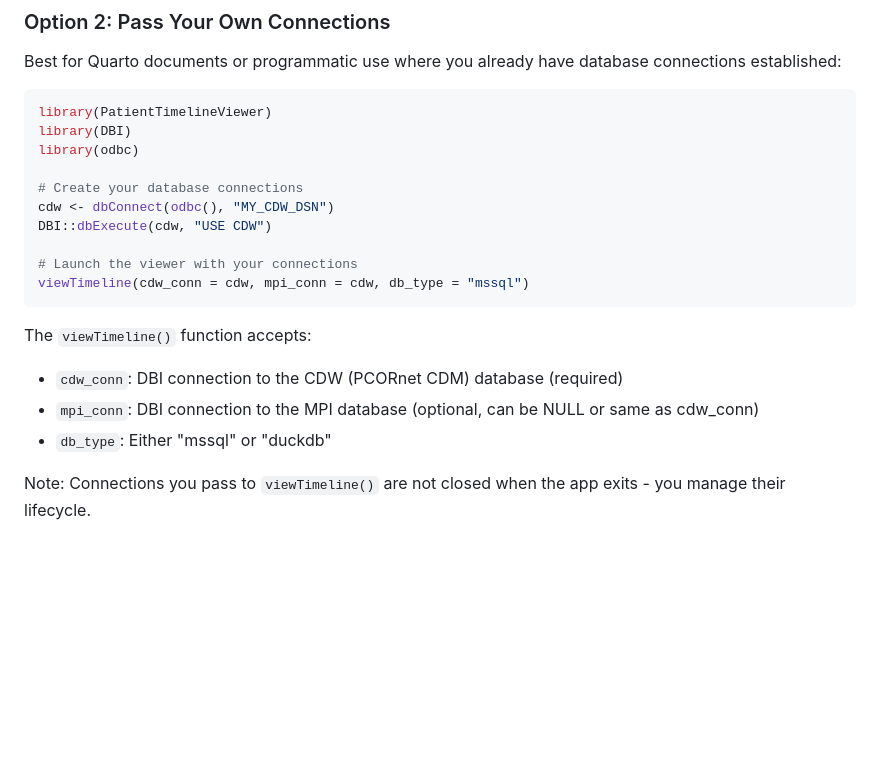
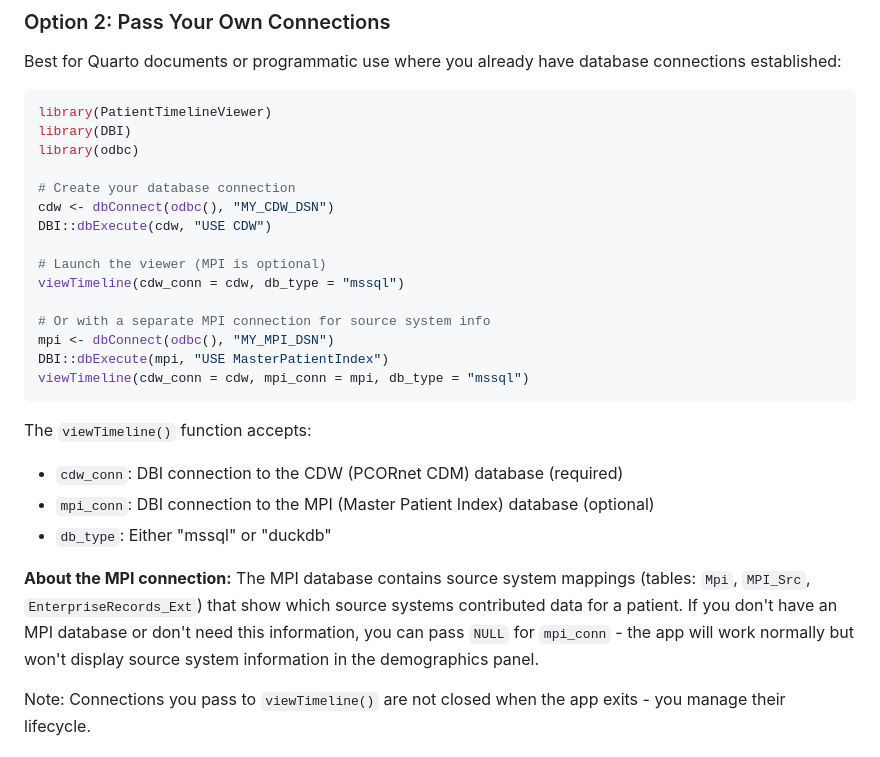
Before and after one commit to tjohnson250/PatientTimelineViewer, a Markdown page: README.md, the part around the change. Rendered like a GitHub page; blank space fills up the shorter version.

Commit message:
Clarify MPI connection is optional in README
- Explain that MPI contains source system mappings (Mpi, MPI_Src,
  EnterpriseRecords_Ext tables)
- Clarify that passing NULL for mpi_conn is fine - app works but
  won't show source system info
- Fix example to show MPI as optional rather than same as CDW

🤖 Generated with [Claude Code](https://claude.com/claude-code)

Co-Authored-By: Claude Opus 4.5 <noreply@anthropic.com>

````diff
--- a/README.md
+++ b/README.md
@@ -46,18 +46,25 @@ library(PatientTimelineViewer)
 library(DBI)
 library(odbc)
 
-# Create your database connections
+# Create your database connection
 cdw <- dbConnect(odbc(), "MY_CDW_DSN")
 DBI::dbExecute(cdw, "USE CDW")
 
-# Launch the viewer with your connections
-viewTimeline(cdw_conn = cdw, mpi_conn = cdw, db_type = "mssql")
+# Launch the viewer (MPI is optional)
+viewTimeline(cdw_conn = cdw, db_type = "mssql")
+
+# Or with a separate MPI connection for source system info
+mpi <- dbConnect(odbc(), "MY_MPI_DSN")
+DBI::dbExecute(mpi, "USE MasterPatientIndex")
+viewTimeline(cdw_conn = cdw, mpi_conn = mpi, db_type = "mssql")
 ```
 
 The `viewTimeline()` function accepts:
 - `cdw_conn`: DBI connection to the CDW (PCORnet CDM) database (required)
-- `mpi_conn`: DBI connection to the MPI database (optional, can be NULL or same as cdw_conn)
+- `mpi_conn`: DBI connection to the MPI (Master Patient Index) database (optional)
 - `db_type`: Either "mssql" or "duckdb"
+
+**About the MPI connection:** The MPI database contains source system mappings (tables: `Mpi`, `MPI_Src`, `EnterpriseRecords_Ext`) that show which source systems contributed data for a patient. If you don't have an MPI database or don't need this information, you can pass `NULL` for `mpi_conn` - the app will work normally but won't display source system information in the demographics panel.
 
 Note: Connections you pass to `viewTimeline()` are not closed when the app exits - you manage their lifecycle.
 
````
